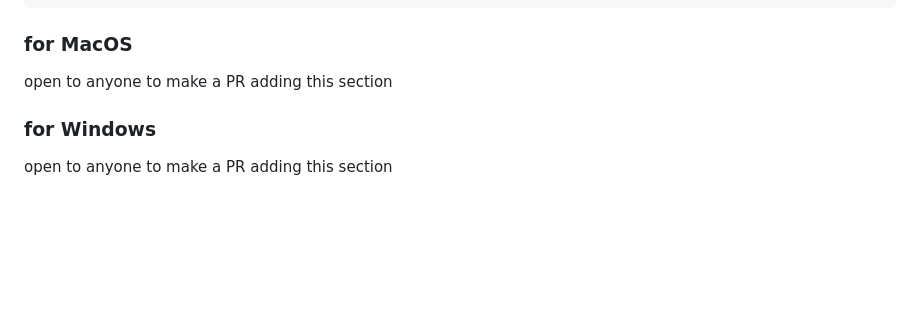
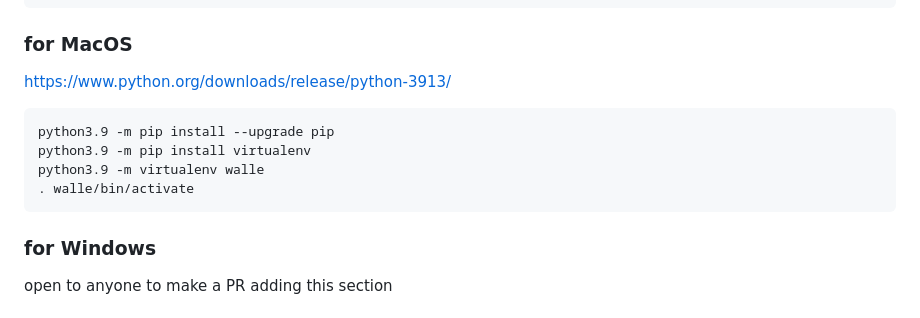
Before and after one commit to CSSS/wall_e, a Markdown page: documentation/Working_on_Bot/README.md, the part around the change. Drawn GitHub-style; blank space fills up the shorter version.

Commit message:
adding macOS python setup instructions

````diff
--- a/documentation/Working_on_Bot/README.md
+++ b/documentation/Working_on_Bot/README.md
@@ -23,7 +23,13 @@ python3.9 -m virtualenv walle
 ```
 
 ### for MacOS
-open to anyone to make a PR adding this section
+https://www.python.org/downloads/release/python-3913/
+```shell
+python3.9 -m pip install --upgrade pip
+python3.9 -m pip install virtualenv
+python3.9 -m virtualenv walle
+. walle/bin/activate
+```
 
 ### for Windows
 open to anyone to make a PR adding this section
````
